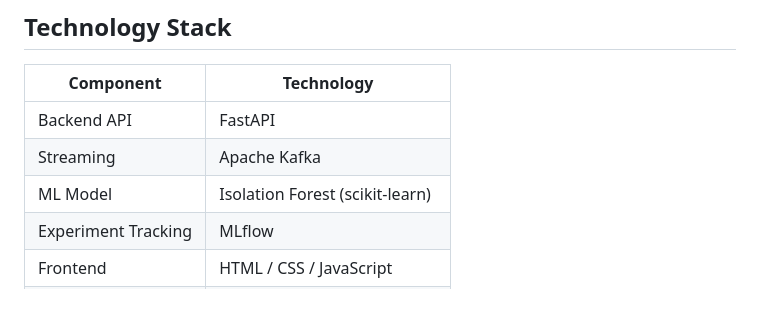
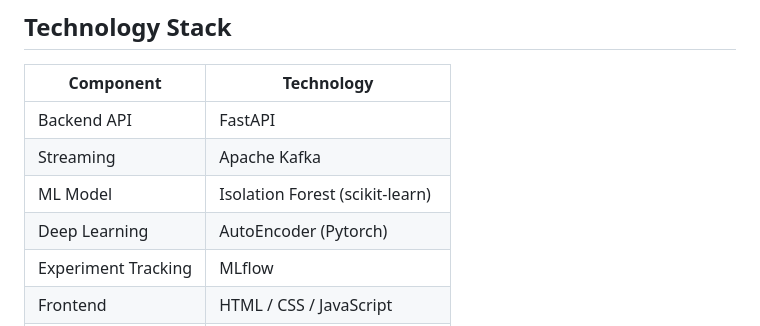
Before and after one commit to Himanshu-2678/realsignal, a Markdown page: README.md, the part around the change. GitHub-like rendering; blank space fills up the shorter version.

Commit message:
add AutoEncoder in tech stack section

```diff
--- a/README.md
+++ b/README.md
@@ -115,6 +115,7 @@ Dead Letter Queue (DLQ) isolates malformed events. Consumer crashes are prevente
 | Backend API | FastAPI |
 | Streaming | Apache Kafka |
 | ML Model | Isolation Forest (scikit-learn) |
+| Deep Learning | AutoEncoder (Pytorch) |
 | Experiment Tracking | MLflow |
 | Frontend | HTML / CSS / JavaScript |
 | Data Processing | Pandas |
```
